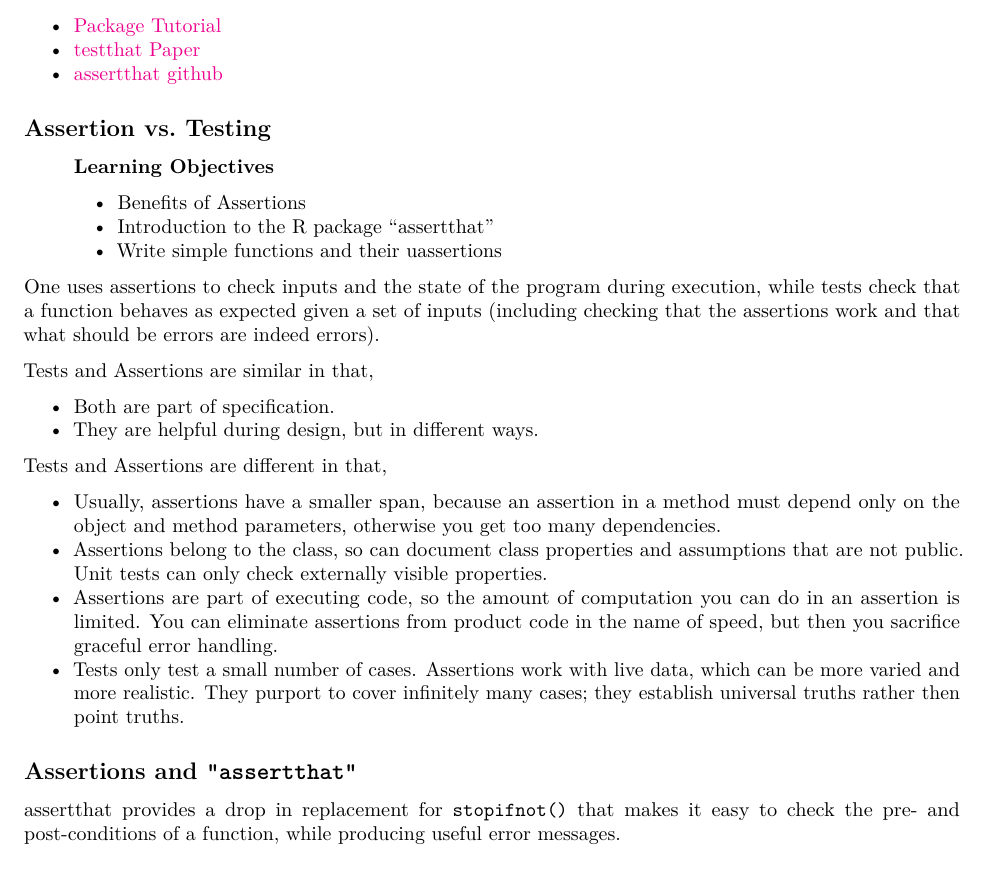
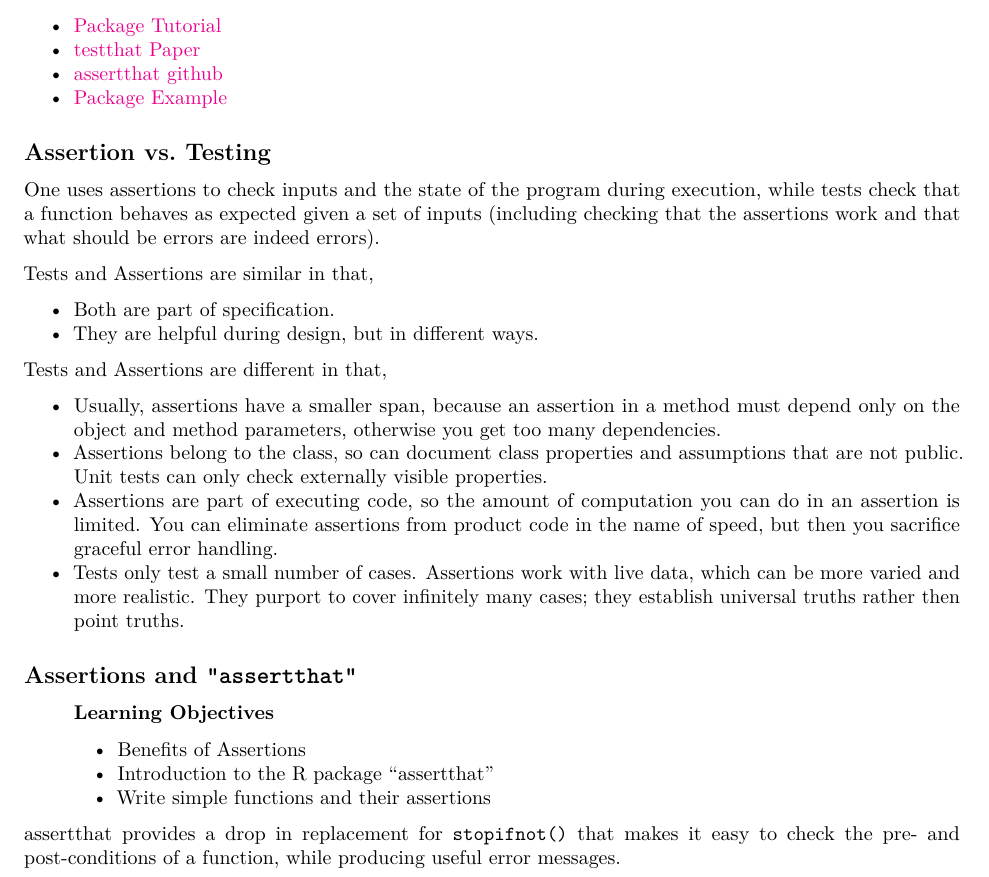
Before and after one commit to berkeley-stat243/stat243-fall-2019, an R Markdown document (section/02/assertionsAndTesting.Rmd): part of page 1 of 8, cut so that both start at the same text. Rendered offline with R 4.5, knitr and Pandoc, then LaTeX, with nearby package versions.

Commit message:
Update to Section 02 PDF

````diff
--- a/section/02/assertionsAndTesting.Rmd
+++ b/section/02/assertionsAndTesting.Rmd
@@ -18,14 +18,9 @@ suppressPackageStartupMessages(library(testthat))
 * [Package Tutorial](http://r-pkgs.had.co.nz/tests.html)
 * [testthat Paper](https://journal.r-project.org/archive/2011-1/RJournal_2011-1_Wickham.pdf)
 * [assertthat github](https://github.com/hadley/assertthat)
+* [Package Example](https://github.com/kbroman/broman)
 
 ## Assertion vs. Testing
-
-> ### Learning Objectives
->
-> - Benefits of Assertions
-> - Introduction to the R package "assertthat"
-> - Write simple functions and their uassertions
 
 One uses assertions to check inputs and the state of the program during execution, while tests check that a function behaves as expected given a set of inputs (including checking that the assertions work and that what should be errors are indeed errors).
 
@@ -42,6 +37,11 @@ Tests and Assertions are different in that,
   - Tests only test a small number of cases. Assertions work with live data, which can be more varied and more realistic. They purport to cover infinitely many cases; they establish universal truths rather then point truths.
 
 ## Assertions and `"assertthat"`
+
+> ### Learning Objectives
+> - Benefits of Assertions
+> - Introduction to the R package "assertthat"
+> - Write simple functions and their assertions
 
 assertthat provides a drop in replacement for `stopifnot()` that makes it easy to check the pre- and post-conditions of a function, while producing useful error messages.
 ```{r, error=TRUE}
````
Also changed, not shown: section/02/assertionsAndTesting.pdf, section/02/assertionsAndTesting.Rmd (1 more changed lines).
